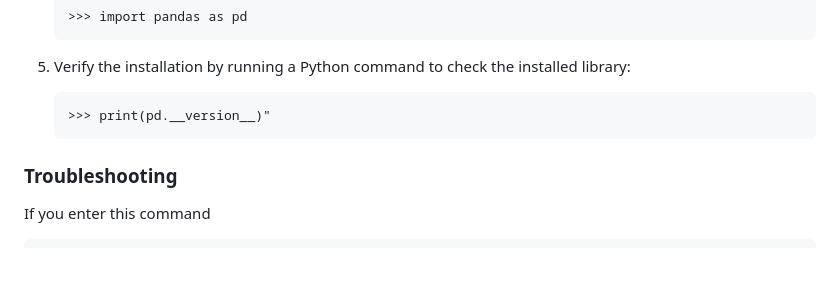
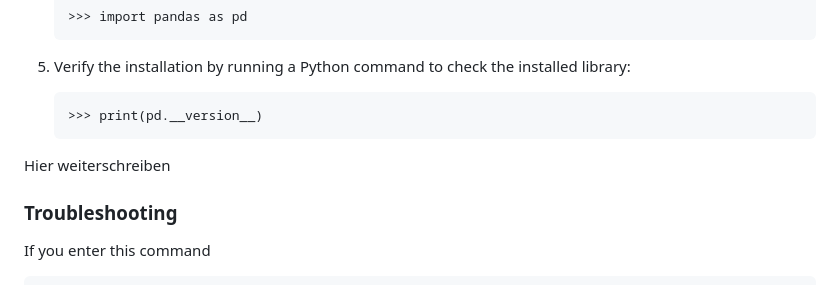
Before and after one commit to OlafStinnen2/mylibrary, a Markdown page: mydockerlibrary.md, the part around the change. GitHub-like rendering; blank space fills up the shorter version.

Commit message:
Changed an typing error

````diff
--- a/mydockerlibrary.md
+++ b/mydockerlibrary.md
@@ -82,8 +82,9 @@ Above will not work for a python container. To install a package like pandas int
 
 5. Verify the installation by running a Python command to check the installed library:
     ```
-    >>> print(pd.__version__)"
+    >>> print(pd.__version__)
     ```
+Hier weiterschreiben
 
 ### Troubleshooting
 
````
